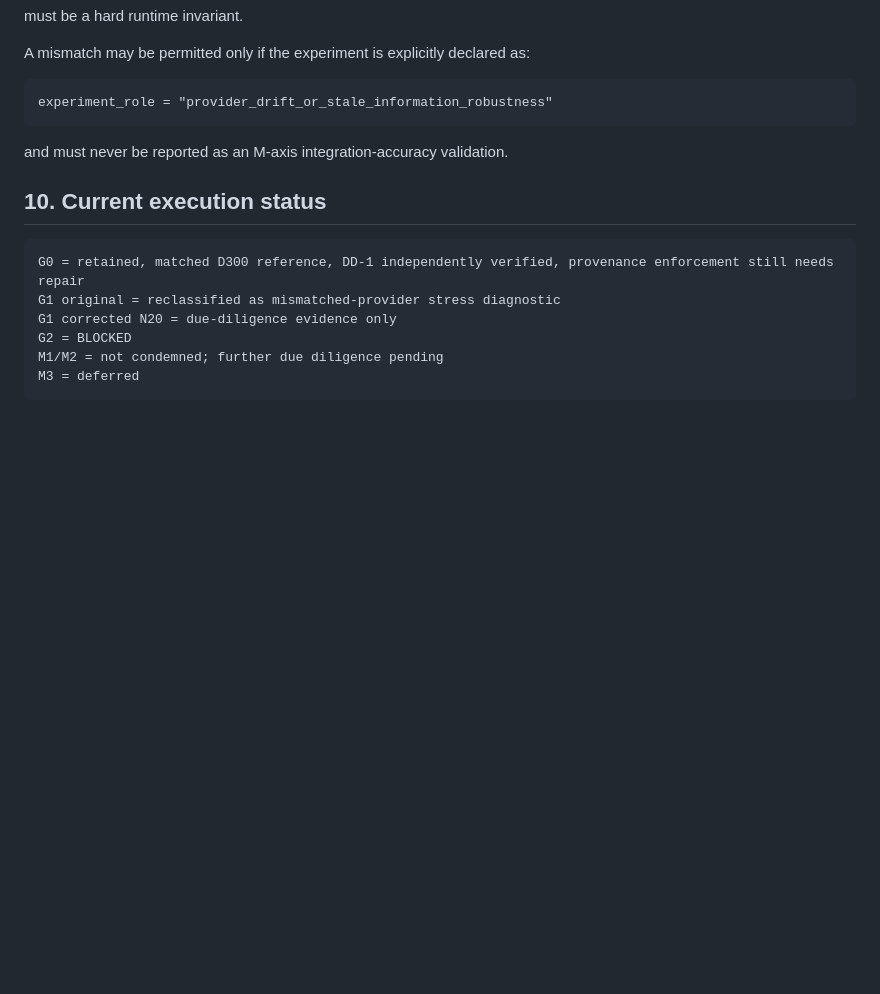
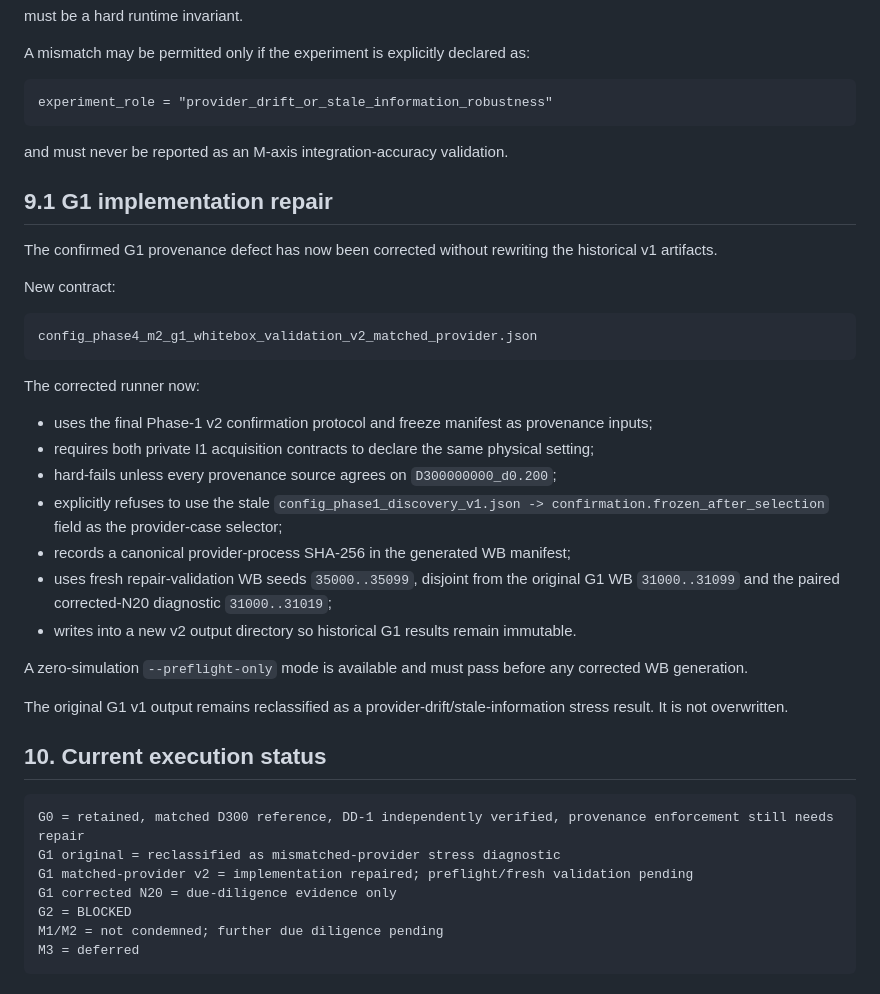
Before and after one commit to ildefons/praise-cao-sim, a Markdown page: first_science/phase4/WB_I1_PROVENANCE_DUE_DILIGENCE_2026-09-22.md, the part around the change. Rendered like a GitHub page; blank space fills up the shorter version.

Commit message:
Document corrected G1 matched-provider implementation

````diff
--- a/first_science/phase4/WB_I1_PROVENANCE_DUE_DILIGENCE_2026-09-22.md
+++ b/first_science/phase4/WB_I1_PROVENANCE_DUE_DILIGENCE_2026-09-22.md
@@ -314,11 +314,36 @@ experiment_role = "provider_drift_or_stale_information_robustness"
 
 and must never be reported as an M-axis integration-accuracy validation.
 
+## 9.1 G1 implementation repair
+
+The confirmed G1 provenance defect has now been corrected without rewriting the historical v1 artifacts.
+
+New contract:
+
+```
+config_phase4_m2_g1_whitebox_validation_v2_matched_provider.json
+```
+
+The corrected runner now:
+
+- uses the final Phase-1 v2 confirmation protocol and freeze manifest as provenance inputs;
+- requires both private I1 acquisition contracts to declare the same physical setting;
+- hard-fails unless every provenance source agrees on `D300000000_d0.200`;
+- explicitly refuses to use the stale `config_phase1_discovery_v1.json -> confirmation.frozen_after_selection` field as the provider-case selector;
+- records a canonical provider-process SHA-256 in the generated WB manifest;
+- uses fresh repair-validation WB seeds `35000..35099`, disjoint from the original G1 WB `31000..31099` and the paired corrected-N20 diagnostic `31000..31019`;
+- writes into a new v2 output directory so historical G1 results remain immutable.
+
+A zero-simulation `--preflight-only` mode is available and must pass before any corrected WB generation.
+
+The original G1 v1 output remains reclassified as a provider-drift/stale-information stress result. It is not overwritten.
+
 ## 10. Current execution status
 
 ```
 G0 = retained, matched D300 reference, DD-1 independently verified, provenance enforcement still needs repair
 G1 original = reclassified as mismatched-provider stress diagnostic
+G1 matched-provider v2 = implementation repaired; preflight/fresh validation pending
 G1 corrected N20 = due-diligence evidence only
 G2 = BLOCKED
 M1/M2 = not condemned; further due diligence pending
````
